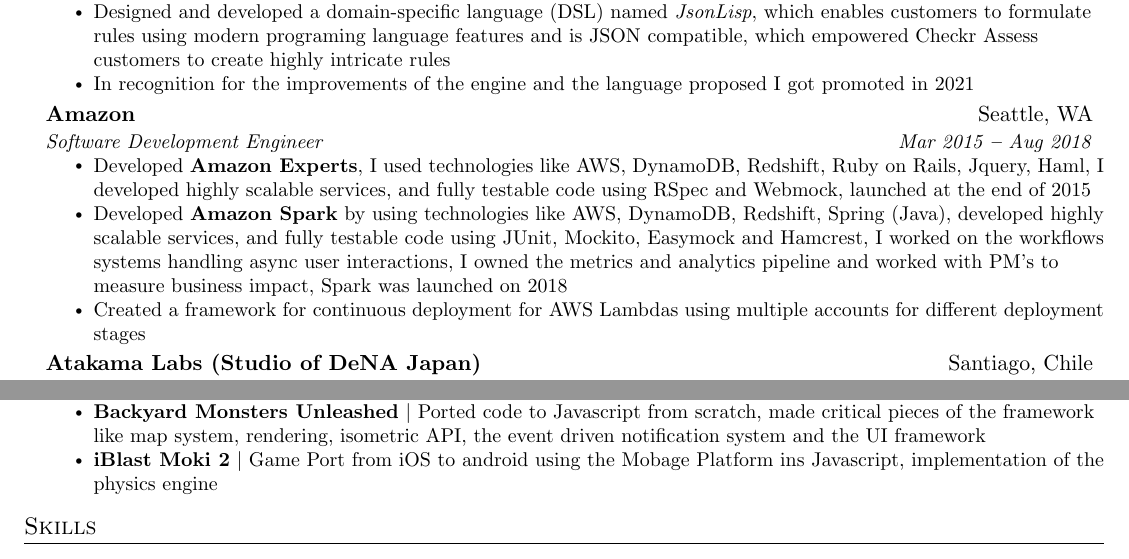
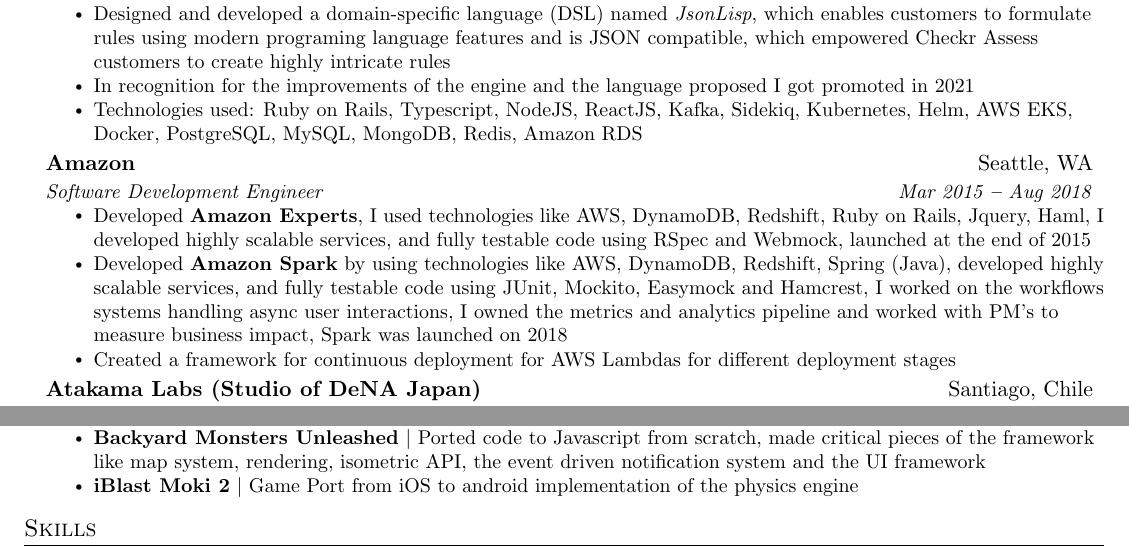
Before and after one commit to joecabezas/cv, a LaTeX CV (latex/en/cv.tex): two parts of page 1 of 2, joined at a grey line, cut so that both start at the same text. Compiled offline with pdfLaTeX.

Commit message:
added technologies used in checkr

```diff
--- a/latex/en/cv.tex
+++ b/latex/en/cv.tex
@@ -160,6 +160,7 @@
             \resumeItem{Created the underlying engine after recommending a change of the current engine, the implementation resulted in a 600\% improvement in processing times}
             \resumeItem{Designed and developed a domain-specific language (DSL) named \emph{JsonLisp}, which enables customers to formulate rules using modern programing language features and is JSON compatible, which empowered Checkr Assess customers to create highly intricate rules}
             \resumeItem{In recognition for the improvements of the engine and the language proposed I got promoted in 2021}
+            \resumeItem{Technologies used: Ruby on Rails, Typescript, NodeJS, ReactJS, Kafka, Sidekiq, Kubernetes, Helm, AWS EKS, Docker, PostgreSQL, MySQL, MongoDB, Redis, Amazon RDS}
         \resumeItemListEnd
     % \vspace{15pt}
     \resumeSubheading
@@ -168,7 +169,7 @@
         \resumeItemListStart
             \resumeItem{Developed \textbf{Amazon Experts}, I used technologies like AWS, DynamoDB, Redshift, Ruby on Rails, Jquery, Haml, I developed highly scalable services, and fully testable code using RSpec and Webmock, launched at the end of 2015}
             \resumeItem{Developed \textbf{Amazon Spark} by using technologies like AWS, DynamoDB, Redshift, Spring (Java), developed highly scalable services, and fully testable code using JUnit, Mockito, Easymock and Hamcrest, I worked on the workflows systems handling async user interactions, I owned the metrics and analytics pipeline and worked with PM's to measure business impact, Spark was launched on 2018}
-            \resumeItem{Created a framework for continuous deployment for AWS Lambdas using multiple accounts for different deployment stages}
+            \resumeItem{Created a framework for continuous deployment for AWS Lambdas for different deployment stages}
         \resumeItemListEnd
     \resumeSubheading
       {Atakama Labs (Studio of DeNA Japan)}{Santiago, Chile}
@@ -178,7 +179,7 @@
             \resumeItem{\textbf{Royal Defenders} $|$ Built the tile maps importer system using open source software, developed the path planning algorithm implementation, the rendering pipeline, UI scheme, frame based animation system and the camera director}
             \resumeItem{\textbf{Dungeons and Dragons: Arena of War} $|$ Created the input management system, UI scheme, 3D-2D transformations for in-game UI, built the camera director system and special effects specialist based on camera manipulations and shaders coding}
             \resumeItem{\textbf{Backyard Monsters Unleashed} $|$ Ported code to Javascript from scratch, made critical pieces of the framework like map system, rendering, isometric API, the event driven notification system and the UI framework}
-            \resumeItem{\textbf{iBlast Moki 2} $|$ Game Port from iOS to android using the Mobage Platform ins Javascript, implementation of the physics engine}
+            \resumeItem{\textbf{iBlast Moki 2} $|$ Game Port from iOS to android implementation of the physics engine}
         \resumeItemListEnd
 
   \resumeSubHeadingListEnd
```
Also changed, not shown: latex/en/cv.pdf.
